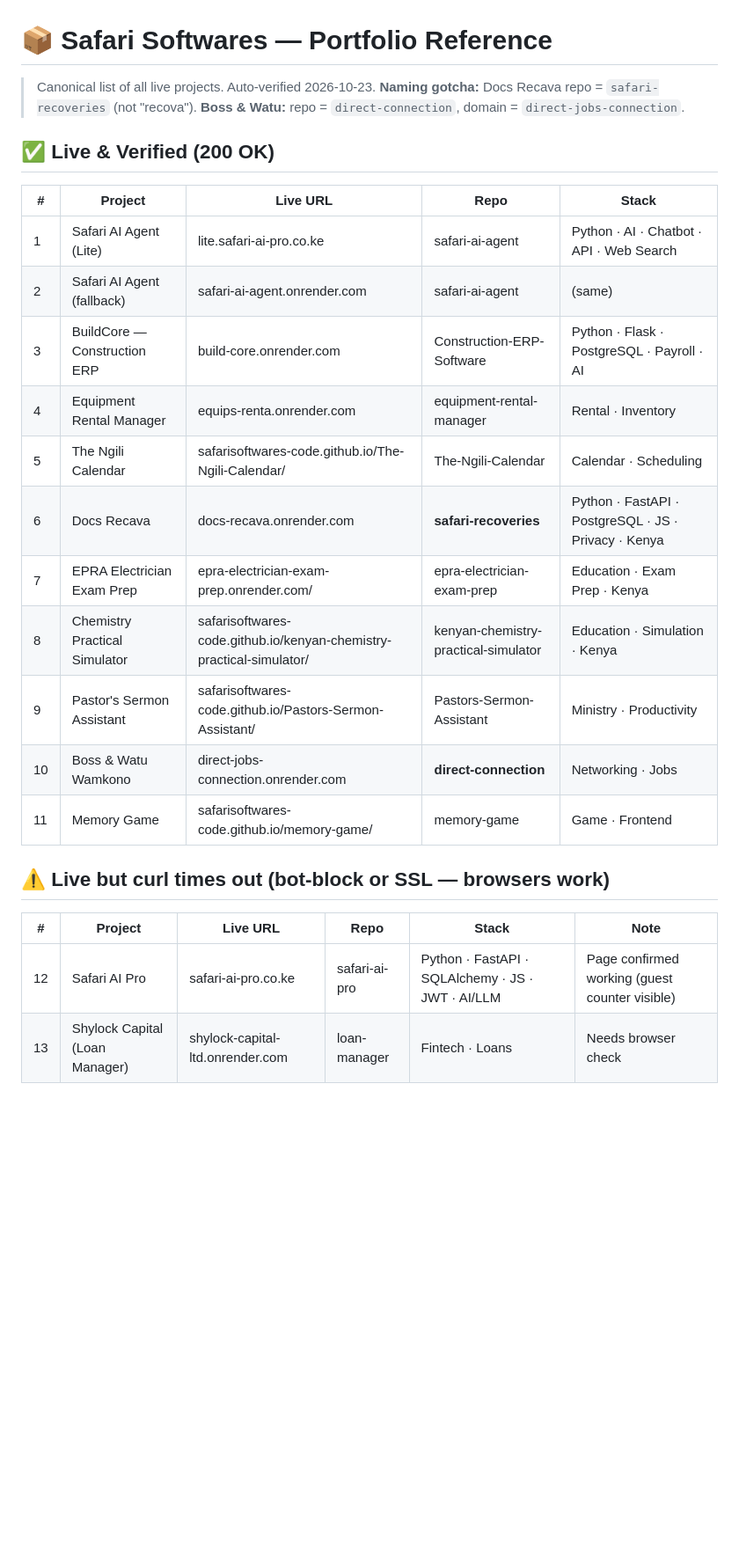
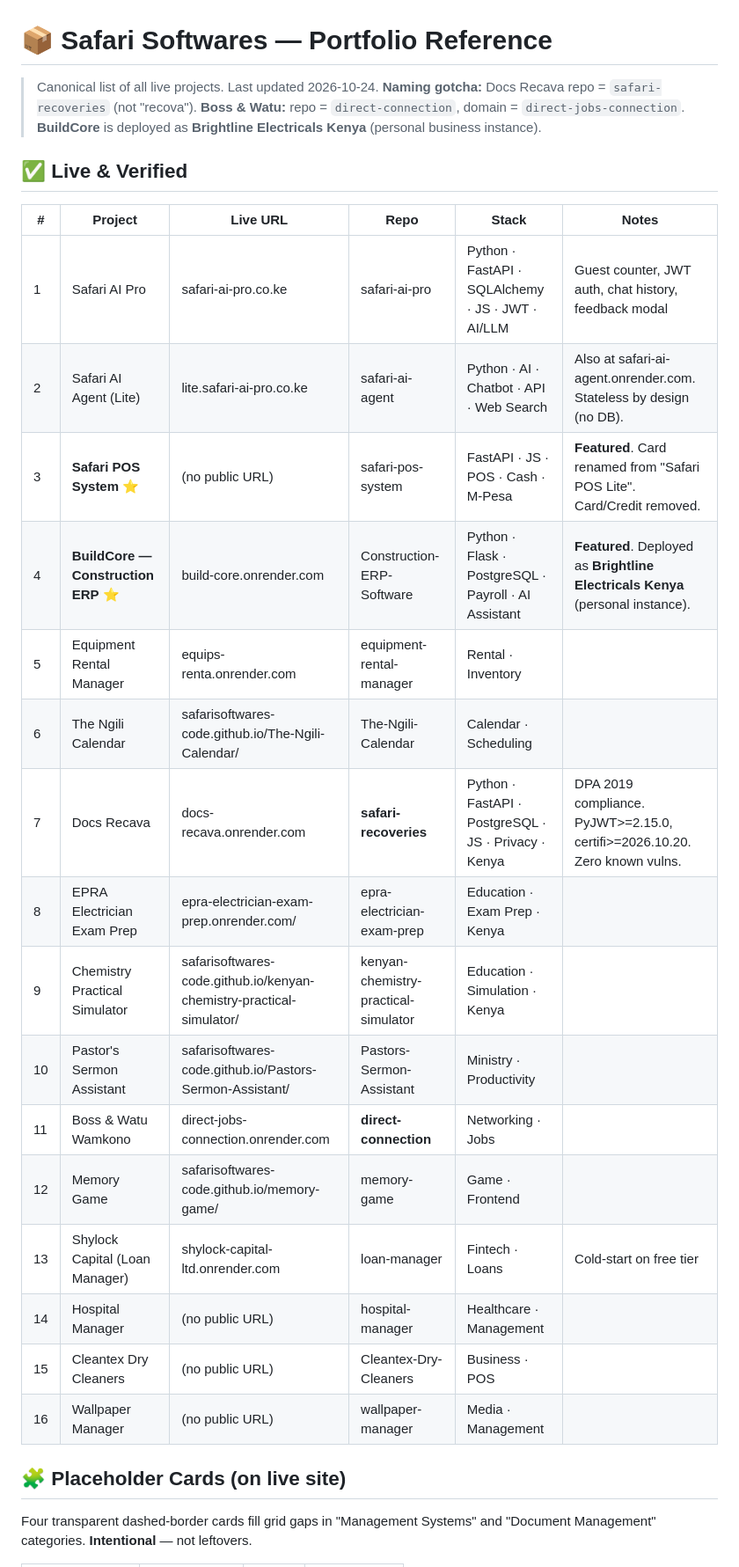
Before and after one commit to safarisoftwares-code/safari-softwares, a Markdown page: PROJECTS.md, the part around one of its changes. Shown at 88% size. Drawn GitHub-style; blank space fills up the shorter version.

Commit message:
Update PROJECTS.md — remove Safari POS Pro (404), rename POS System, mark BuildCore featured, add placeholder cards + site features

```diff
--- a/PROJECTS.md
+++ b/PROJECTS.md
@@ -1,29 +1,32 @@
 # 📦 Safari Softwares — Portfolio Reference
 
-> Canonical list of all live projects. Auto-verified 2026-10-23.
+> Canonical list of all live projects. Last updated 2026-10-24.
 > **Naming gotcha:** Docs Recava repo = `safari-recoveries` (not "recova").
 > **Boss & Watu:** repo = `direct-connection`, domain = `direct-jobs-connection`.
+> **BuildCore** is deployed as **Brightline Electricals Kenya** (personal business instance).
 
-## ✅ Live & Verified (200 OK)
+## ✅ Live & Verified
 
-| # | Project | Live URL | Repo | Stack |
-|---|---------|----------|------|-------|
-| 1 | Safari AI Agent (Lite) | lite.safari-ai-pro.co.ke | safari-ai-agent | Python · AI · Chatbot · API · Web Search |
-| 2 | Safari AI Agent (fallback) | safari-ai-agent.onrender.com | safari-ai-agent | (same) |
-| 3 | BuildCore — Construction ERP | build-core.onrender.com | Construction-ERP-Software | Python · Flask · PostgreSQL · Payroll · AI |
-| 4 | Equipment Rental Manager | equips-renta.onrender.com | equipment-rental-manager | Rental · Inventory |
-| 5 | The Ngili Calendar | safarisoftwares-code.github.io/The-Ngili-Calendar/ | The-Ngili-Calendar | Calendar · Scheduling |
-| 6 | Docs Recava | docs-recava.onrender.com | **safari-recoveries** | Python · FastAPI · PostgreSQL · JS · Privacy · Kenya |
-| 7 | EPRA Electrician Exam Prep | epra-electrician-exam-prep.onrender.com/ | epra-electrician-exam-prep | Education · Exam Prep · Kenya |
-| 8 | Chemistry Practical Simulator | safarisoftwares-code.github.io/kenyan-chemistry-practical-simulator/ | kenyan-chemistry-practical-simulator | Education · Simulation · Kenya |
-| 9 | Pastor's Sermon Assistant | safarisoftwares-code.github.io/Pastors-Sermon-Assistant/ | Pastors-Sermon-Assistant | Ministry · Productivity |
-| 10 | Boss & Watu Wamkono | direct-jobs-connection.onrender.com | **direct-connection** | Networking · Jobs |
-| 11 | Memory Game | safarisoftwares-code.github.io/memory-game/ | memory-game | Game · Frontend |
+| # | Project | Live URL | Repo | Stack | Notes |
+|---|---------|----------|------|-------|-------|
+| 1 | Safari AI Pro | safari-ai-pro.co.ke | safari-ai-pro | Python · FastAPI · SQLAlchemy · JS · JWT · AI/LLM | Guest counter, JWT auth, chat history, feedback modal |
+| 2 | Safari AI Agent (Lite) | lite.safari-ai-pro.co.ke | safari-ai-agent | Python · AI · Chatbot · API · Web Search | Also at safari-ai-agent.onrender.com. Stateless by design (no DB). |
+| 3 | **Safari POS System** ⭐ | (no public URL) | safari-pos-system | FastAPI · JS · POS · Cash · M-Pesa | **Featured**. Card renamed from "Safari POS Lite". Card/Credit removed. |
+| 4 | **BuildCore — Construction ERP** ⭐ | build-core.onrender.com | Construction-ERP-Software | Python · Flask · PostgreSQL · Payroll · AI Assistant | **Featured**. Deployed as **Brightline Electricals Kenya** (personal instance). |
+| 5 | Equipment Rental Manager | equips-renta.onrender.com | equipment-rental-manager | Rental · Inventory | |
+| 6 | The Ngili Calendar | safarisoftwares-code.github.io/The-Ngili-Calendar/ | The-Ngili-Calendar | Calendar · Scheduling | |
+| 7 | Docs Recava | docs-recava.onrender.com | **safari-recoveries** | Python · FastAPI · PostgreSQL · JS · Privacy · Kenya | DPA 2019 compliance. PyJWT>=2.15.0, certifi>=2026.10.20. Zero known vulns. |
+| 8 | EPRA Electrician Exam Prep | epra-electrician-exam-prep.onrender.com/ | epra-electrician-exam-prep | Education · Exam Prep · Kenya | |
+| 9 | Chemistry Practical Simulator | safarisoftwares-code.github.io/kenyan-chemistry-practical-simulator/ | kenyan-chemistry-practical-simulator | Education · Simulation · Kenya | |
+| 10 | Pastor's Sermon Assistant | safarisoftwares-code.github.io/Pastors-Sermon-Assistant/ | Pastors-Sermon-Assistant | Ministry · Productivity | |
+| 11 | Boss & Watu Wamkono | direct-jobs-connection.onrender.com | **direct-connection** | Networking · Jobs | |
+| 12 | Memory Game | safarisoftwares-code.github.io/memory-game/ | memory-game | Game · Frontend | |
+| 13 | Shylock Capital (Loan Manager) | shylock-capital-ltd.onrender.com | loan-manager | Fintech · Loans | Cold-start on free tier |
+| 14 | Hospital Manager | (no public URL) | hospital-manager | Healthcare · Management | |
+| 15 | Cleantex Dry Cleaners | (no public URL) | Cleantex-Dry-Cleaners | Business · POS | |
+| 16 | Wallpaper Manager | (no public URL) | wallpaper-manager | Media · Management | |
 
-## ⚠️ Live but curl times out (bot-block or SSL — browsers work)
+## 🧩 Placeholder Cards (on live site)
 
-| # | Project | Live URL | Repo | Stack | Note |
-|---|---------|----------|------|-------|------|
-| 12 | Safari AI Pro | safari-ai-pro.co.ke | safari-ai-pro | Python · FastAPI · SQLAlchemy · JS · JWT · AI/LLM | Page confirmed working (guest counter visible) |
-| 13 | Shylock Capital (Loan Manager) | shylock-capital-ltd.onrender.com | loan-manager | Fintech · Loans | Needs browser check |
+Four transparent dashed-border cards fill grid gaps in "Management Systems" and "Document Management" categories. **Intentional** — not leftovers.
 
```
Also changed, not shown: other parts of PROJECTS.md (+33 -10 lines).
